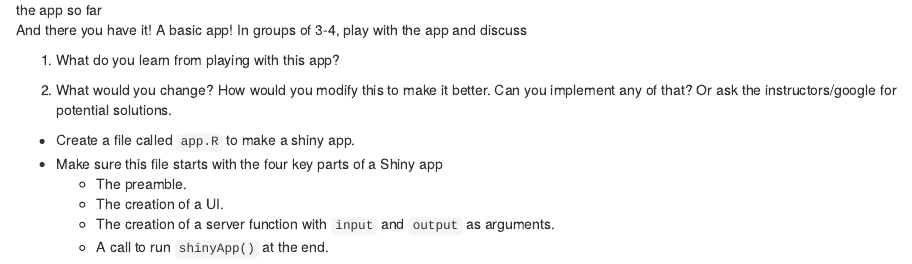
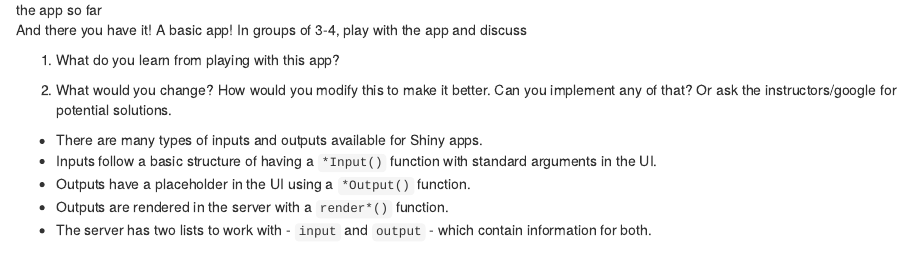
Before and after one commit to cobalt-casco/r-shiny-geospatial, an R Markdown document (episodes/03-input-output.Rmd): the page in a window 1100 px wide, from 6840 px down. Rendered offline with R 4.5, knitr and Pandoc, with nearby package versions; some code elsewhere in the file could not run offline.

Commit message:
keypoint update

```diff
--- a/episodes/03-input-output.Rmd
+++ b/episodes/03-input-output.Rmd
@@ -567,11 +567,10 @@
 
 ::::::::::::::::::::::::::::::::::::: keypoints
 
-- Create a file called `app.R` to make a shiny app.
-- Make sure this file starts with the four key parts of a Shiny app
-     - The preamble.
-     - The creation of a UI.
-     - The creation of a server function with `input` and `output` as arguments.
-     - A call to run `shinyApp()` at the end.
+- There are many types of inputs and outputs available for Shiny apps.
+- Inputs follow a basic structure of having a `*Input()` function with standard arguments in the UI.
+- Outputs have a placeholder in the UI using a `*Output()` function.
+- Outputs are rendered in the server with a `render*()` function.
+- The server has two lists to work with - `input` and `output` - which contain information for both.
 
 ::::::::::::::::::::::::::::::::::::::::::::::::
```
Also changed, not shown: episodes/04-reactives.Rmd (+3 -6 lines).
